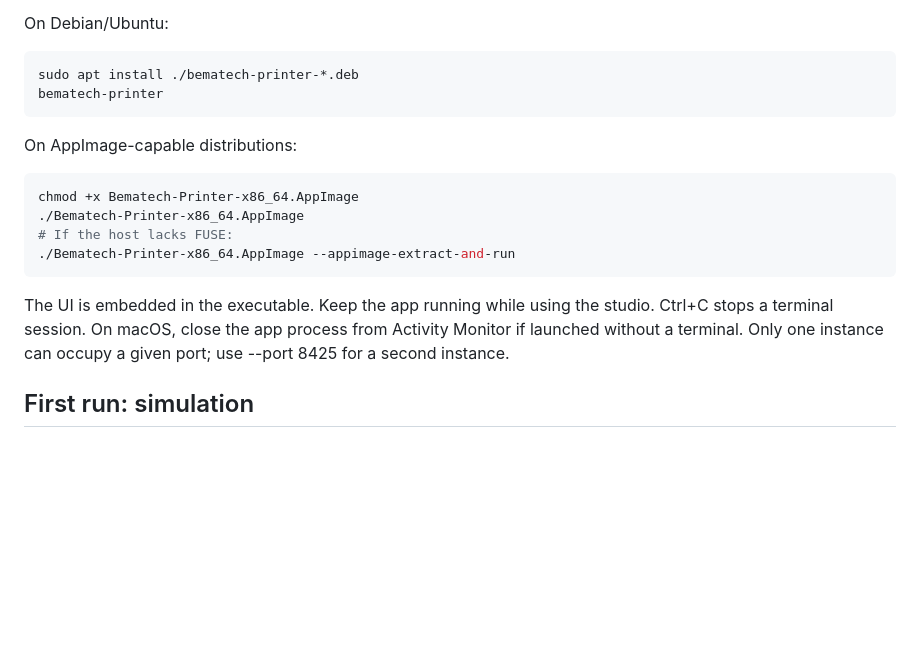
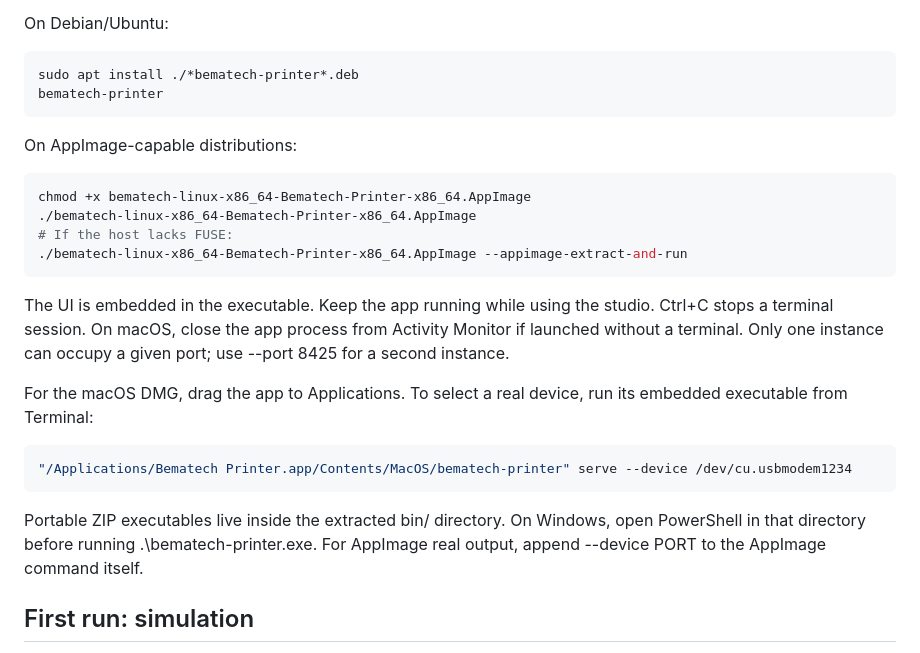
Before and after one commit to Caio-Saraiva/Bematech-Printer, a Markdown page: docs/en/USER_GUIDE.md, the part around the change. GitHub-like rendering; blank space fills up the shorter version.

Commit message:
Clarify installed app paths and downloaded package filenames

```diff
--- a/docs/en/USER_GUIDE.md
+++ b/docs/en/USER_GUIDE.md
@@ -18,23 +18,34 @@ software. A native build is available if your OS blocks downloaded binaries.
 On Debian/Ubuntu:
 
 ~~~sh
-sudo apt install ./bematech-printer-*.deb
+sudo apt install ./*bematech-printer*.deb
 bematech-printer
 ~~~
 
 On AppImage-capable distributions:
 
 ~~~sh
-chmod +x Bematech-Printer-x86_64.AppImage
-./Bematech-Printer-x86_64.AppImage
+chmod +x bematech-linux-x86_64-Bematech-Printer-x86_64.AppImage
+./bematech-linux-x86_64-Bematech-Printer-x86_64.AppImage
 # If the host lacks FUSE:
-./Bematech-Printer-x86_64.AppImage --appimage-extract-and-run
+./bematech-linux-x86_64-Bematech-Printer-x86_64.AppImage --appimage-extract-and-run
 ~~~
 
 The UI is embedded in the executable. Keep the app running while using the
 studio. Ctrl+C stops a terminal session. On macOS, close the app process from
 Activity Monitor if launched without a terminal. Only one instance can occupy
 a given port; use --port 8425 for a second instance.
+
+For the macOS DMG, drag the app to Applications. To select a real device,
+run its embedded executable from Terminal:
+
+~~~sh
+"/Applications/Bematech Printer.app/Contents/MacOS/bematech-printer" serve --device /dev/cu.usbmodem1234
+~~~
+
+Portable ZIP executables live inside the extracted bin/ directory. On Windows,
+open PowerShell in that directory before running .\bematech-printer.exe.
+For AppImage real output, append --device PORT to the AppImage command itself.
 
 ## First run: simulation
 
```
Also changed, not shown: docs/pt-BR/GUIA_DO_USUARIO.md (+15 -4 lines).
